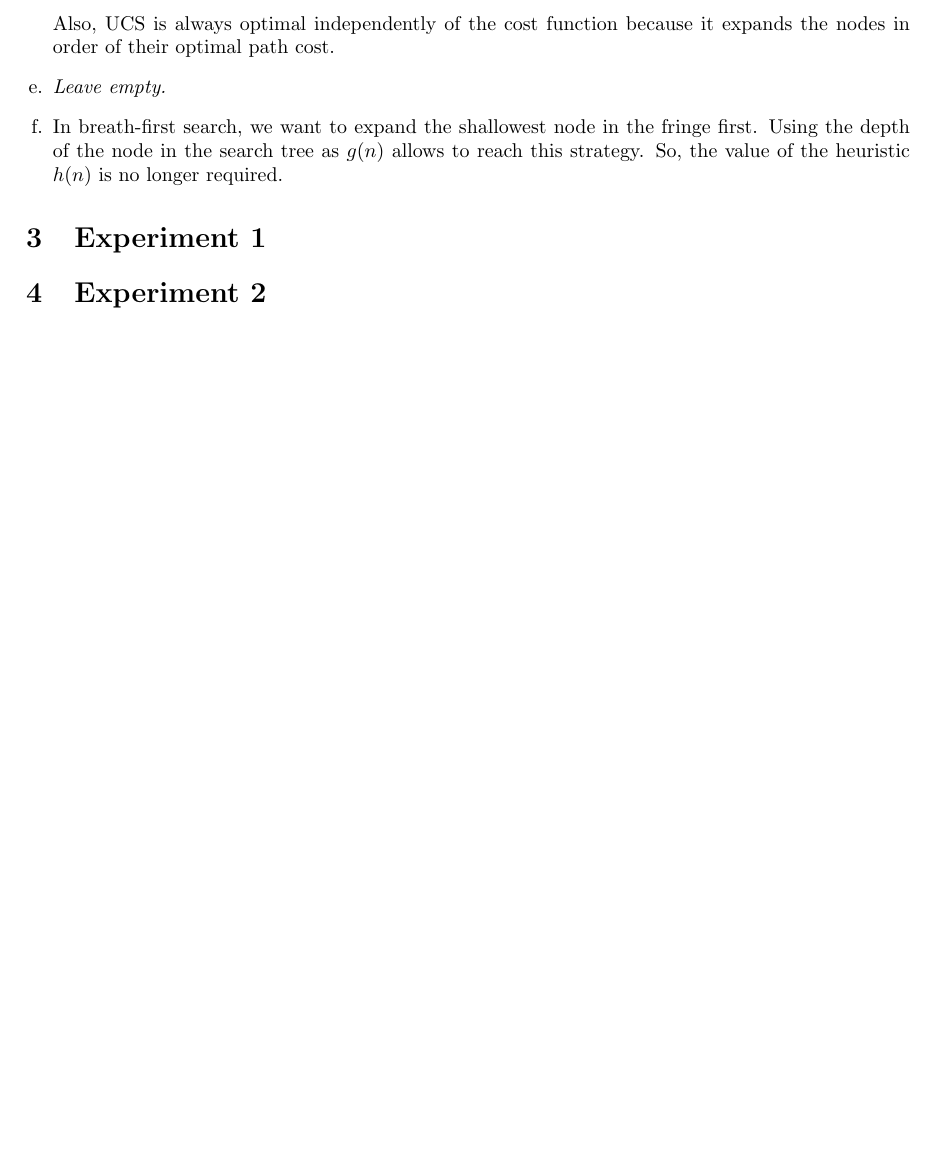
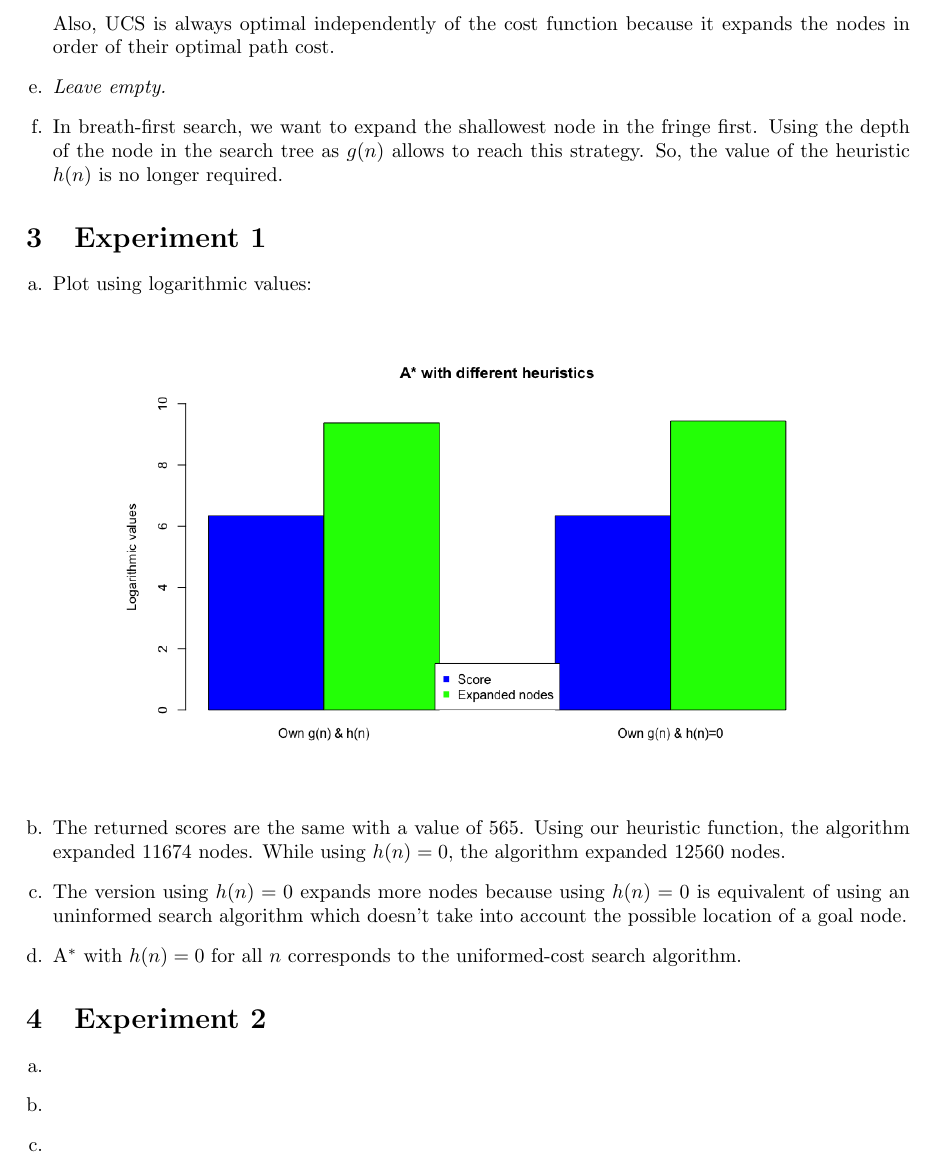
Before and after one commit to OlivierJoris/Search-algorithms-in-Pacman, a LaTeX document (template-project1.tex): part of page 2 of 2, cut so that both start at the same text, the shorter picture padded with empty space. Compiled offline with pdfLaTeX.

Commit message:
merge on master

```diff
--- a/template-project1.tex
+++ b/template-project1.tex
@@ -59,7 +59,22 @@
 
 \section{Experiment 1}
 
+\begin{enumerate}[label=\alph*.,leftmargin=1.35em]
+    \item Plot using logarithmic values:\\
+    \begin{center}\includegraphics[scale=0.4]{q3_plot.png}\end{center}
+    \item The returned scores are the same with a value of 565. Using our heuristic function, the algorithm expanded 11674 nodes. While using $h(n)=0$, the algorithm expanded 12560 nodes.
+    \item The version using $h(n) = 0$ expands more nodes because using $h(n) = 0$ is equivalent of using an uninformed search algorithm which doesn't take into account the possible location of a goal node.
+    \item A$^*$ with $h(n) = 0$ for all $n$ corresponds to the uniformed-cost search algorithm.
+\end{enumerate}
+
 \section{Experiment 2}
+
+\begin{enumerate}[label=\alph*.,leftmargin=1.35em]
+    \item
+    \item
+    \item
+\end{enumerate}
+
 
 % ==============================================================================
 
```
